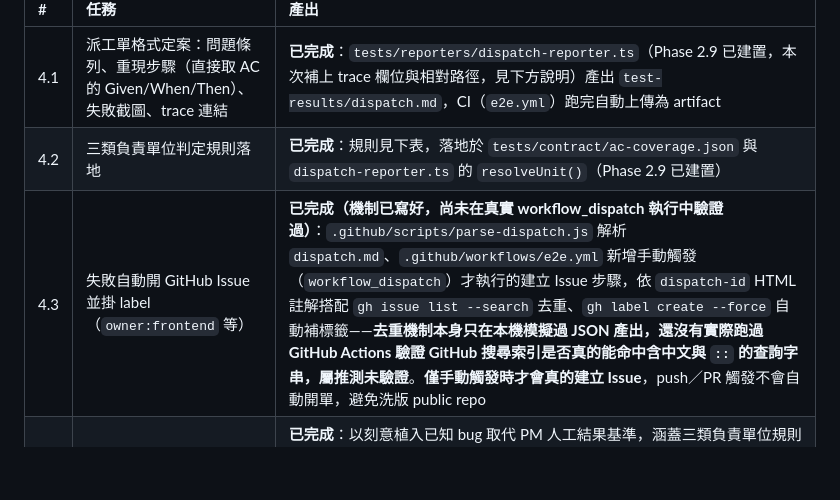
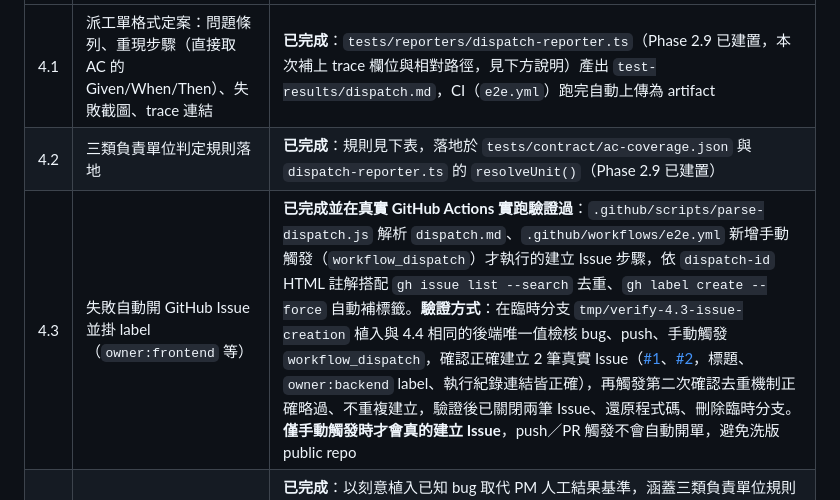
Before and after one commit to Shui-Ching/automated-test, a Markdown page: docs/project-plan.md, the part around the change. GitHub-like rendering; blank space fills up the shorter version.

Commit message:
docs: Phase 4.3 補上真實 workflow_dispatch 實跑驗證紀錄
臨時分支 tmp/verify-4.3-issue-creation 植入後端唯一值檢核 bug，實際觸發
workflow_dispatch 兩次，確認 Issue 正確建立（含 label、執行紀錄連結）且
去重機制正確運作，驗證後已關閉 Issue、還原程式碼、刪除臨時分支。

Co-Authored-By: Claude Sonnet 5 <noreply@anthropic.com>

```diff
--- a/docs/project-plan.md
+++ b/docs/project-plan.md
@@ -193,7 +193,7 @@ session 已預先登記的版本，未變動）；`tests/contract/seed.md` 補
 | :-- | :--- | :--- |
 | 4.1 | 派工單格式定案：問題條列、重現步驟（直接取 AC 的 Given/When/Then）、失敗截圖、trace 連結 | **已完成**：`tests/reporters/dispatch-reporter.ts`（Phase 2.9 已建置，本次補上 trace 欄位與相對路徑，見下方說明）產出 `test-results/dispatch.md`，CI（`e2e.yml`）跑完自動上傳為 artifact |
 | 4.2 | 三類負責單位判定規則落地 | **已完成**：規則見下表，落地於 `tests/contract/ac-coverage.json` 與 `dispatch-reporter.ts` 的 `resolveUnit()`（Phase 2.9 已建置） |
-| 4.3 | 失敗自動開 GitHub Issue 並掛 label（`owner:frontend` 等） | **已完成（機制已寫好，尚未在真實 workflow_dispatch 執行中驗證過）**：`.github/scripts/parse-dispatch.js` 解析 `dispatch.md`、`.github/workflows/e2e.yml` 新增手動觸發（`workflow_dispatch`）才執行的建立 Issue 步驟，依 `dispatch-id` HTML 註解搭配 `gh issue list --search` 去重、`gh label create --force` 自動補標籤——**去重機制本身只在本機模擬過 JSON 產出，還沒有實際跑過 GitHub Actions 驗證 GitHub 搜尋索引是否真的能命中含中文與 `::` 的查詢字串，屬推測未驗證**。**僅手動觸發時才會真的建立 Issue**，push／PR 觸發不會自動開單，避免洗版 public repo |
+| 4.3 | 失敗自動開 GitHub Issue 並掛 label（`owner:frontend` 等） | **已完成並在真實 GitHub Actions 實跑驗證過**：`.github/scripts/parse-dispatch.js` 解析 `dispatch.md`、`.github/workflows/e2e.yml` 新增手動觸發（`workflow_dispatch`）才執行的建立 Issue 步驟，依 `dispatch-id` HTML 註解搭配 `gh issue list --search` 去重、`gh label create --force` 自動補標籤。**驗證方式**：在臨時分支 `tmp/verify-4.3-issue-creation` 植入與 4.4 相同的後端唯一值檢核 bug、push、手動觸發 `workflow_dispatch`，確認正確建立 2 筆真實 Issue（[#1](https://github.com/Shui-Ching/automated-test/issues/1)、[#2](https://github.com/Shui-Ching/automated-test/issues/2)，標題、`owner:backend` label、執行紀錄連結皆正確），再觸發第二次確認去重機制正確略過、不重複建立，驗證後已關閉兩筆 Issue、還原程式碼、刪除臨時分支。**僅手動觸發時才會真的建立 Issue**，push／PR 觸發不會自動開單，避免洗版 public repo |
 | 4.4 | 全量測試跑一輪，**與 PM 的人工結果做四格交叉比對**，算出假綠燈與假紅燈各幾條 | **已完成**：以刻意植入已知 bug 取代 PM 人工結果基準，涵蓋三類負責單位規則各 1 個真實 bug + 1 種契約漂移情境，過程中發現並修正 `contract-check.spec.ts` 未涵蓋 `block_testids` 的缺口。完整報告見 `docs/dispatch-feasibility-report.md`：已植入驗證的 8 條路徑假綠燈 0 條，假紅燈情境已修正並重新驗證通過；**方法上無法偵測完全沒有自動化測試覆蓋的 AC（例如 id 20、39），這兩筆是已知的永久假綠燈名額**，結論是抽樣結果，非窮舉 60 條 AC 的保證 |
 | 4.5 | 把跑通的流程抽成可重用 skill（此時才做） | 未開始，需先呼叫 `skill-creator` |
 
```
